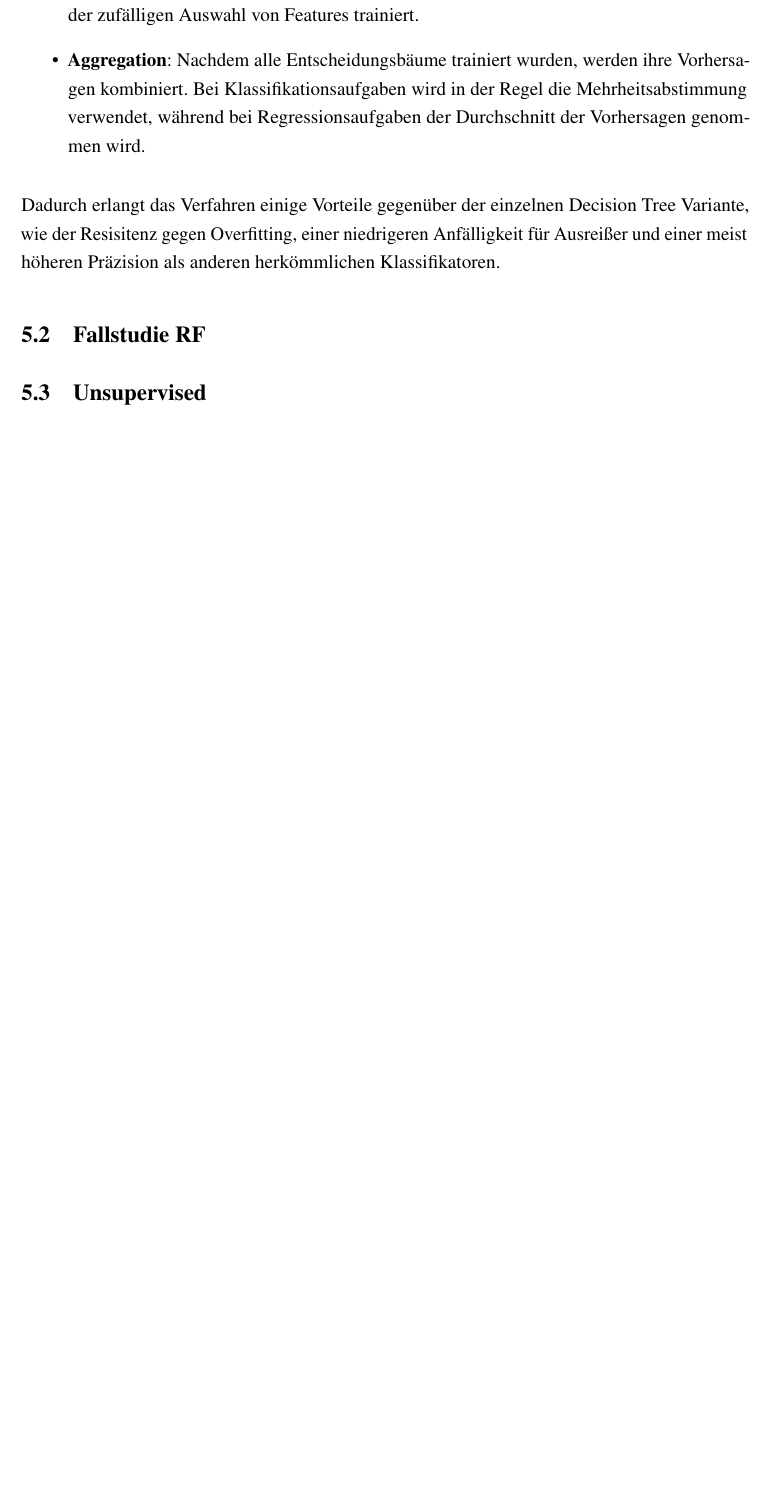
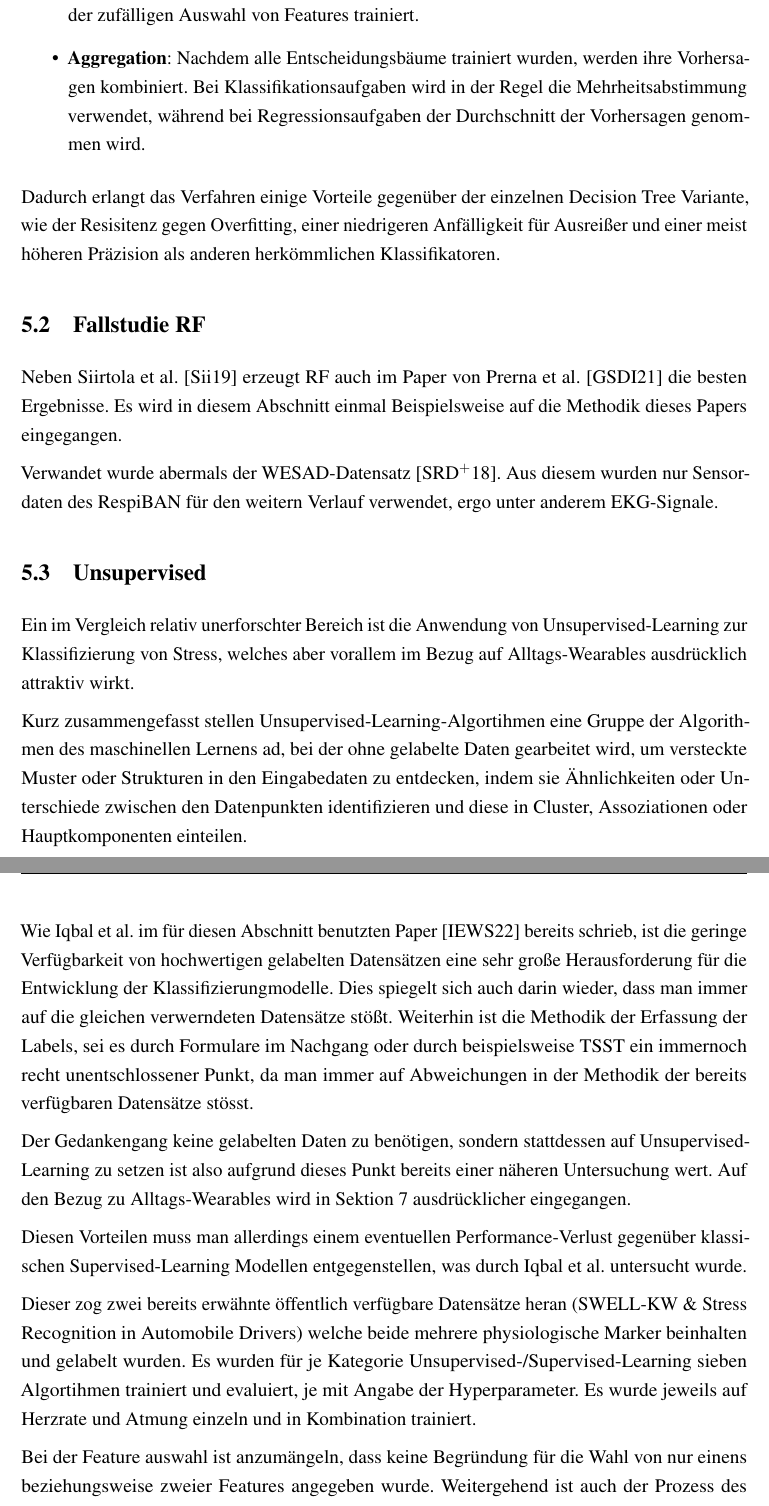
Before and after one commit to Smileodox/InfSem, a LaTeX document (Arbeit.tex, which reads Sektionen/Einfuehrung.tex): part of page 18 of 23 before the commit and two parts of pages 18 and 19 of 25 after it, the two joined at a grey line, cut so that both start at the same text, the shorter picture padded with empty space. Compiled offline with pdfLaTeX.

Commit message:
Unsupervised fertig

```diff
--- a/Sektionen/Einfuehrung.tex
+++ b/Sektionen/Einfuehrung.tex
@@ -314,4 +314,32 @@ höheren Präzision als anderen herkömmlichen Klassifikatoren.
 
 \subsection{Fallstudie RF}
 
+Neben Siirtola et al. \cite{Siirtola2019} erzeugt \ac{RF} auch im Paper von Prerna et al. \cite{Prerna2021} die besten Ergebnisse. Es wird in diesem Abschnitt einmal Beispielsweise auf die Methodik dieses Papers eingegangen.
+
+Verwandet wurde abermals der WESAD-Datensatz \cite{Schmidt2018WESAD}. Aus diesem wurden nur Sensordaten des RespiBAN für den weitern Verlauf verwendet, ergo unter anderem
+\ac{EKG}-Signale.
+
+
+
 \subsection{Unsupervised}
+
+Ein im Vergleich relativ unerforschter Bereich ist die Anwendung von Unsupervised-Learning zur Klassifizierung von Stress, welches aber vorallem im Bezug auf Alltags-Wearables ausdrücklich attraktiv wirkt.
+
+Kurz zusammengefasst stellen Unsupervised-Learning-Algortihmen eine Gruppe der Algorithmen des maschinellen Lernens ad, bei der ohne gelabelte Daten gearbeitet wird,
+um versteckte Muster oder Strukturen in den Eingabedaten zu entdecken, indem sie Ähnlichkeiten oder Unterschiede zwischen den Datenpunkten identifizieren und diese in Cluster, Assoziationen oder Hauptkomponenten
+einteilen.
+
+Wie Iqbal et al. im für diesen Abschnitt benutzten Paper \cite{Iqbal2022} bereits schrieb, ist die geringe Verfügbarkeit von hochwertigen gelabelten Datensätzen eine sehr große Herausforderung
+für die Entwicklung der Klassifizierungmodelle. Dies spiegelt sich auch darin wieder, dass man immer auf die gleichen verwerndeten Datensätze stößt. Weiterhin ist die Methodik der Erfassung der Labels, sei es durch Formulare im Nachgang oder durch beispielsweise \ac{TSST}
+ein immernoch recht unentschlossener Punkt, da man immer auf Abweichungen in der Methodik der bereits verfügbaren Datensätze stösst.
+
+Der Gedankengang keine gelabelten Daten zu benötigen, sondern stattdessen auf Unsupervised-Learning zu setzen ist also aufgrund dieses Punkt bereits einer näheren Untersuchung wert. Auf den Bezug zu Alltags-Wearables wird in Sektion
+7 ausdrücklicher eingegangen.
+
+Diesen Vorteilen muss man allerdings einem eventuellen Performance-Verlust gegenüber klassischen Supervised-Learning Modellen
+entgegenstellen, was durch Iqbal et al. untersucht wurde.
+
+Dieser zog zwei bereits erwähnte öffentlich verfügbare Datensätze heran (SWELL-KW \& Stress Recognition in Automobile Drivers) welche beide mehrere physiologische Marker beinhalten und gelabelt wurden.
+Es wurden für je Kategorie Unsupervised-/Supervised-Learning sieben Algortihmen trainiert und evaluiert, je mit Angabe der Hyperparameter. Es wurde jeweils auf Herzrate und Atmung einzeln und in Kombination trainiert.
+
+Bei der Feature auswahl ist anzumängeln, dass keine Begründung für die Wahl von nur einens beziehungsweise zweier Features angegeben wurde. Weitergehend ist auch der Prozess des Feature-Engineerings nicht
```
Also changed, not shown: Verzeichnisse/Literaturverzeichnis.bib (+20 -0 lines), Arbeit.bbl, Arbeit.pdf, Sektionen/Einfuehrung.tex (6 more changed lines), 10 other files.
